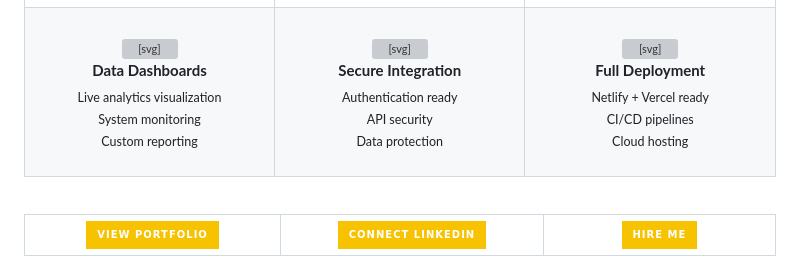
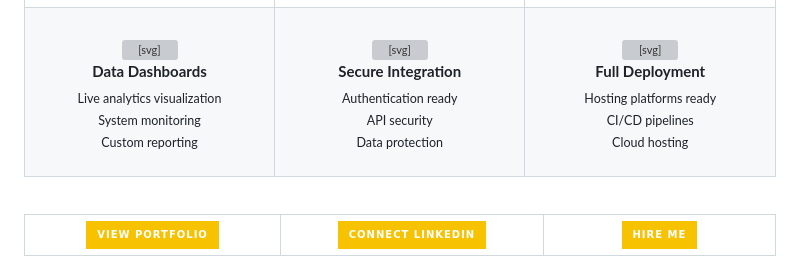
Before and after one commit to alphacodeke/alphacodeke, a Markdown page: README.md, the part around the change. GitHub-like rendering; badges without logos; grey boxes are pictures that could not be loaded.

Commit message:
Update hosting platforms description in README

```diff
--- a/README.md
+++ b/README.md
@@ -165,7 +165,7 @@
       <br/>
       <b>Full Deployment</b>
       <br/>
-      <sub>Netlify + Vercel ready<br/>CI/CD pipelines<br/>Cloud hosting</sub>
+      <sub>Hosting platforms ready<br/>CI/CD pipelines<br/>Cloud hosting</sub>
       <br/><br/>
       </td>
     </tr>
```
